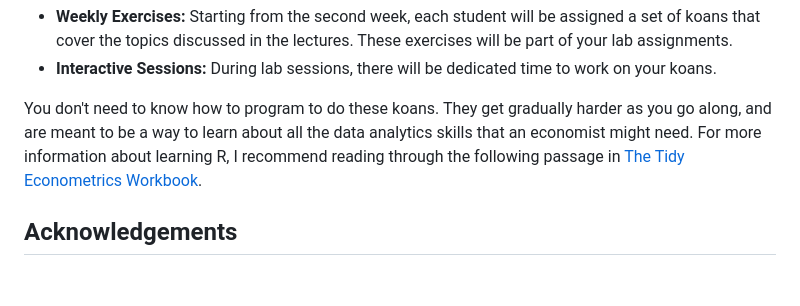
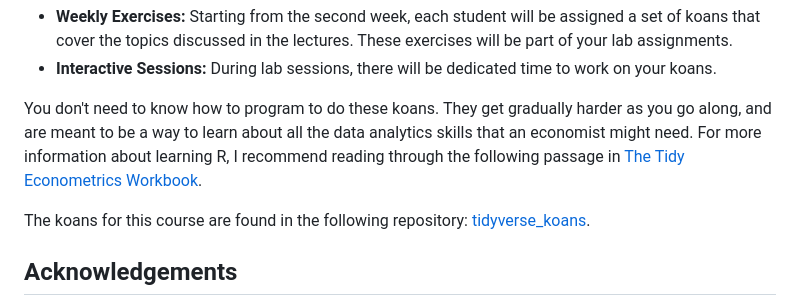
Before and after one commit to dyasui/EC320Su24, a Markdown page: README.md, the part around the change. GitHub-like rendering; blank space fills up the shorter version.

Commit message:
Added link to koans repo

```diff
--- a/README.md
+++ b/README.md
@@ -100,6 +100,8 @@ The primary goal of using R Koans is to provide you with hands-on experience wit
 
 You don't need to know how to program to do these koans. They get gradually harder as you go along, and are meant to be a way to learn about all the data analytics skills that an economist might need. For more information about learning R, I recommend reading through the following passage in [The Tidy Econometrics Workbook](https://colleen.quarto.pub/the-tidy-econometrics-workbook/#programming-in-r).
 
+The koans for this course are found in the following repository: [tidyverse_koans](https://github.com/ajdickinson/tidyverse_koans).
+
 ## Acknowledgements
 
 Material for this course has contributions from [Ed Rubin](http://edrub.in/) ([@edrubin](https://github.com/edrubin)), [Kyle Raze](https://kyleraze.com/) ([@kyleraze](https://github.com/kyleraze)), [Philip Economides](https://philip-economides.com/)([@peconomi](https://github.com/peconomi)), and [Emmett Saulnier](https://www.emmettsaulnier.com/), who have taught the class prior to me and graciously made their work public and inspired me to pay it forward. Additionally I source some material from [Nick Huntington-Klein](https://nickchk.com/) ([@NickCH-K](https://github.com/NickCH-K)), who maintains a [trove of resources](https://nickchk.com/causalgraphs.html) for learning causal inference, and [Ben Lambert](https://ben-lambert.com/econometrics/) and his [undergradaute course in econometrics](.https://www.youtube.com/playlist?list=PLwJRxp3blEvZyQBTTOMFRP_TDaSdly3gU) that helped me learn this material as a student and to teach this material as an instructor. Finally, I would like to thank [Colleen O'Briant](https://cobriant.github.io/) for making available her [tidyverse_koans](https://github.com/cobriant/tidyverse_koans) materials for use in this course.
```
